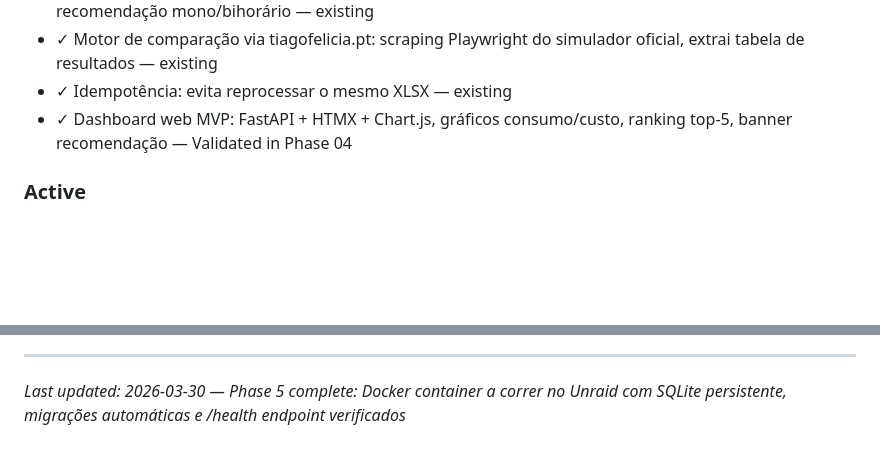
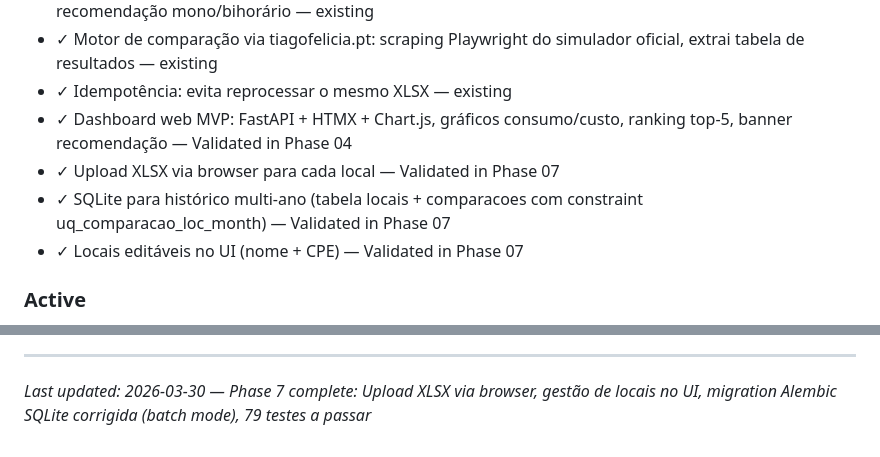
Before and after one commit to ricmagx/monitorizacao-eletricidade, a Markdown page: .planning/PROJECT.md, 2 parts joined by grey strips. Rendered like a GitHub page; blank space fills up the shorter version.

Commit message:
docs(phase-07): evolve PROJECT.md after phase completion

```diff
--- a/.planning/PROJECT.md
+++ b/.planning/PROJECT.md
@@ -31,6 +31,9 @@ Com o perfil mensal real de cada local, saber hoje qual seria o comercializador
 - ✓ Motor de comparação via tiagofelicia.pt: scraping Playwright do simulador oficial, extrai tabela de resultados — existing
 - ✓ Idempotência: evita reprocessar o mesmo XLSX — existing
 - ✓ Dashboard web MVP: FastAPI + HTMX + Chart.js, gráficos consumo/custo, ranking top-5, banner recomendação — Validated in Phase 04
+- ✓ Upload XLSX via browser para cada local — Validated in Phase 07
+- ✓ SQLite para histórico multi-ano (tabela locais + comparacoes com constraint uq_comparacao_loc_month) — Validated in Phase 07
+- ✓ Locais editáveis no UI (nome + CPE) — Validated in Phase 07
 
 ### Active
 
@@ -103,4 +106,4 @@ Este documento evolui em cada transição de fase e milestone.
 4. Actualizar Context com estado actual
 
 ---
-*Last updated: 2026-03-30 — Phase 5 complete: Docker container a correr no Unraid com SQLite persistente, migrações automáticas e /health endpoint verificados*
+*Last updated: 2026-03-30 — Phase 7 complete: Upload XLSX via browser, gestão de locais no UI, migration Alembic SQLite corrigida (batch mode), 79 testes a passar*
```
